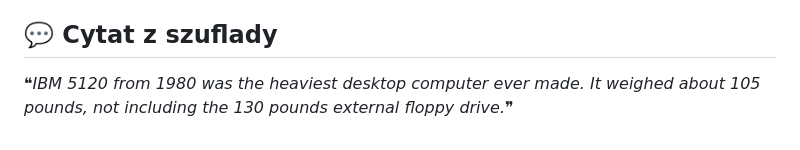
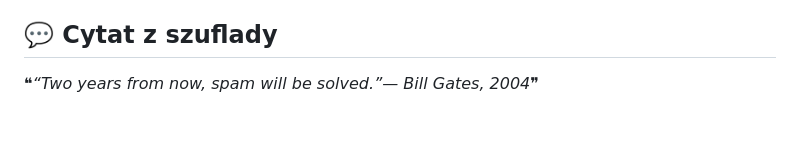
Before and after one commit to trvny/.ai, a Markdown page: README.md, the part around one of its changes. Drawn GitHub-style.

Commit message:
chore(readme): refresh shared content [skip ci]

```diff
--- a/README.md
+++ b/README.md
@@ -116,6 +116,6 @@ Keep credentials, tokens, personal paths, private endpoints and machine-specific
 
 <!-- markdownlint-disable MD033 -->
 <!--STARTS_HERE_QUOTE_README-->
-<i>❝IBM 5120 from 1980 was the heaviest desktop computer ever made. It weighed about 105 pounds, not including the 130 pounds external floppy drive.❞</i>
+<i>❝“Two years from now, spam will be solved.”— Bill Gates, 2004❞</i>
 <!--ENDS_HERE_QUOTE_README-->
 <!-- markdownlint-enable MD033 -->
```
Also changed, not shown: other parts of README.md (+6 -6 lines).
